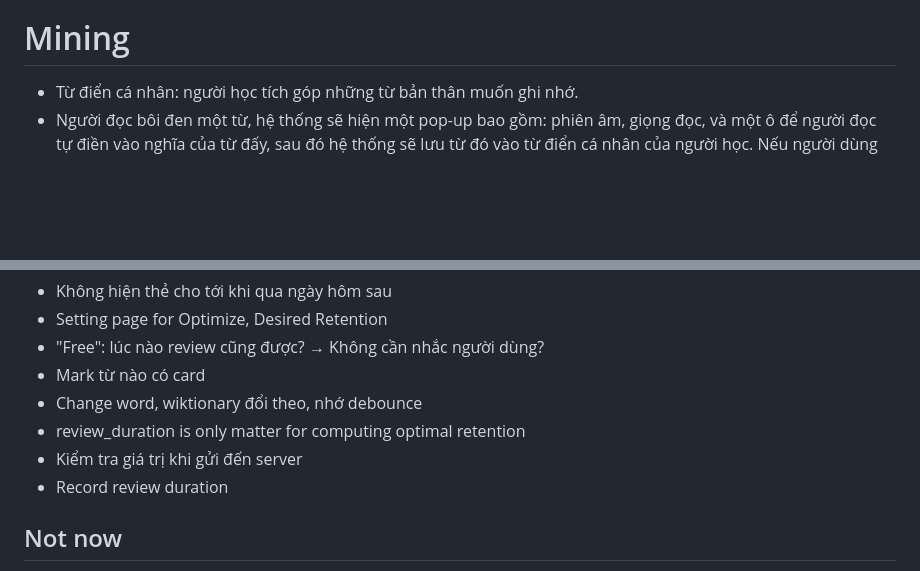
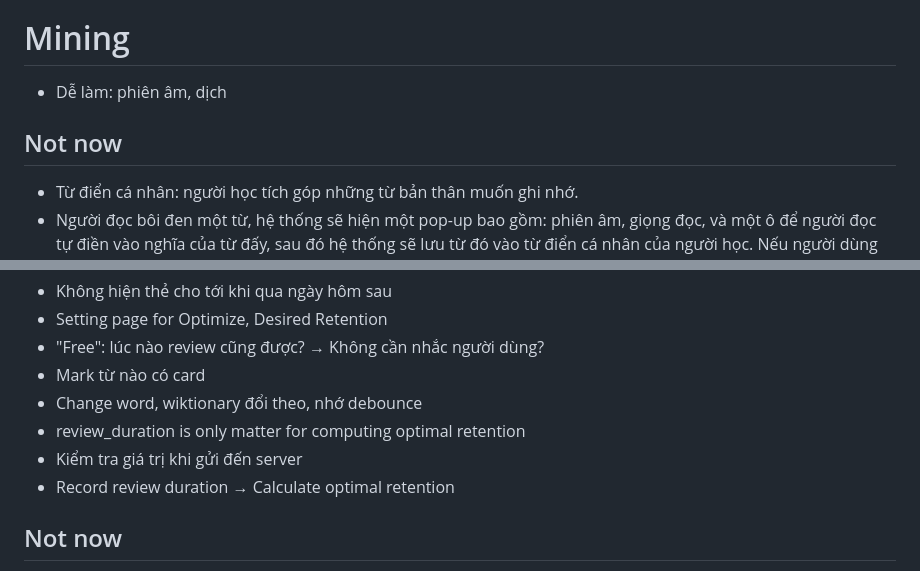
Before and after one commit to Huangphoux/ay_gogh, a Markdown page: todo_list.md, 2 parts joined by grey strips. Rendered like a GitHub page; blank space fills up the shorter version.

Commit message:
feat: Renew Todo list, again

```diff
--- a/todo_list.md
+++ b/todo_list.md
@@ -46,6 +46,10 @@
 
 # Mining
 
+- Dễ làm: phiên âm, dịch
+
+## Not now
+
 - Từ điển cá nhân: người học tích góp những từ bản thân muốn ghi nhớ.
 - Người đọc bôi đen một từ, hệ thống sẽ hiện một pop-up bao gồm: phiên âm, giọng đọc, và một ô để người đọc tự điền vào nghĩa của từ đấy, sau đó hệ thống sẽ lưu từ đó vào từ điển cá nhân của người học. Nếu người dùng muốn hệ thống tự động điền thì cần phải trả phí, nhằm hạn chế việc phụ thuộc quá nhiều.
 - Người đọc có thể bôi đen một cụm từ hoặc một câu để có thể nhờ hệ thống dịch sang ngôn ngữ khác. Đây là một tính năng cần trả phí để hạn chế việc lạm dụng.
@@ -61,7 +65,7 @@
 - Change word, wiktionary đổi theo, nhớ debounce
 - review_duration is only matter for computing optimal retention
 - Kiểm tra giá trị khi gửi đến server
-- Record review duration
+- Record review duration → Calculate optimal retention
 
 ## Not now
 
```
